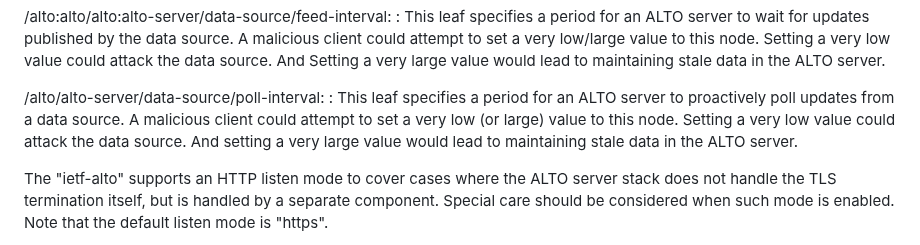
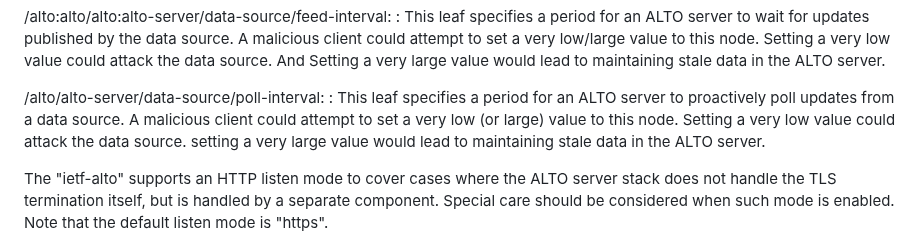
Before and after one commit to ietf-wg-alto/draft-alto-oam-yang, a Markdown page: others.md, the part around the change. Rendered like a GitHub page.

Commit message:
Update others.md
Co-authored-by: Med <mohamed.boucadair@orange.com>

```diff
--- a/others.md
+++ b/others.md
@@ -48,7 +48,7 @@ nodes in "ietf-alto" YANG module and their sensitivity/vulnerability:
   /alto/alto-server/data-source/poll-interval:
   : This leaf specifies a period for an ALTO server to proactively poll updates
   from a data source. A malicious client could attempt to set a very low (or large)
-  value to this node. Setting a very low value could attack the data source. And
+  value to this node. Setting a very low value could attack the data source.
   setting a very large value would lead to maintaining stale data in the ALTO server.
 
 The "ietf-alto" supports an HTTP listen mode to cover cases where the ALTO
```
